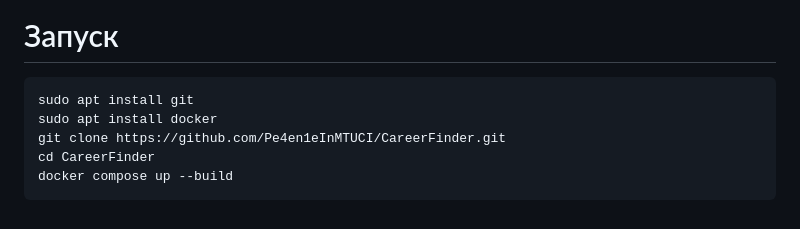
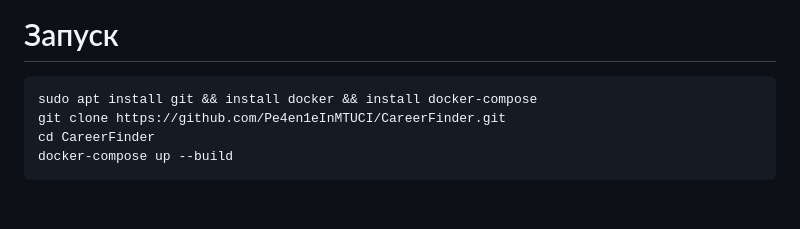
Before and after one commit to Pe4en1eInMTUCI/CareerFinder, a Markdown page: README.md, the part around the change. Rendered like a GitHub page.

````diff
--- a/README.md
+++ b/README.md
@@ -99,9 +99,8 @@ _Плейсхолдер все время разный чтоб было кра
 # Запуск
 
 ```bash
-sudo apt install git
-sudo apt install docker
+sudo apt install git && install docker && install docker-compose
 git clone https://github.com/Pe4en1eInMTUCI/CareerFinder.git
 cd CareerFinder
-docker compose up --build
+docker-compose up --build
 ```
````
